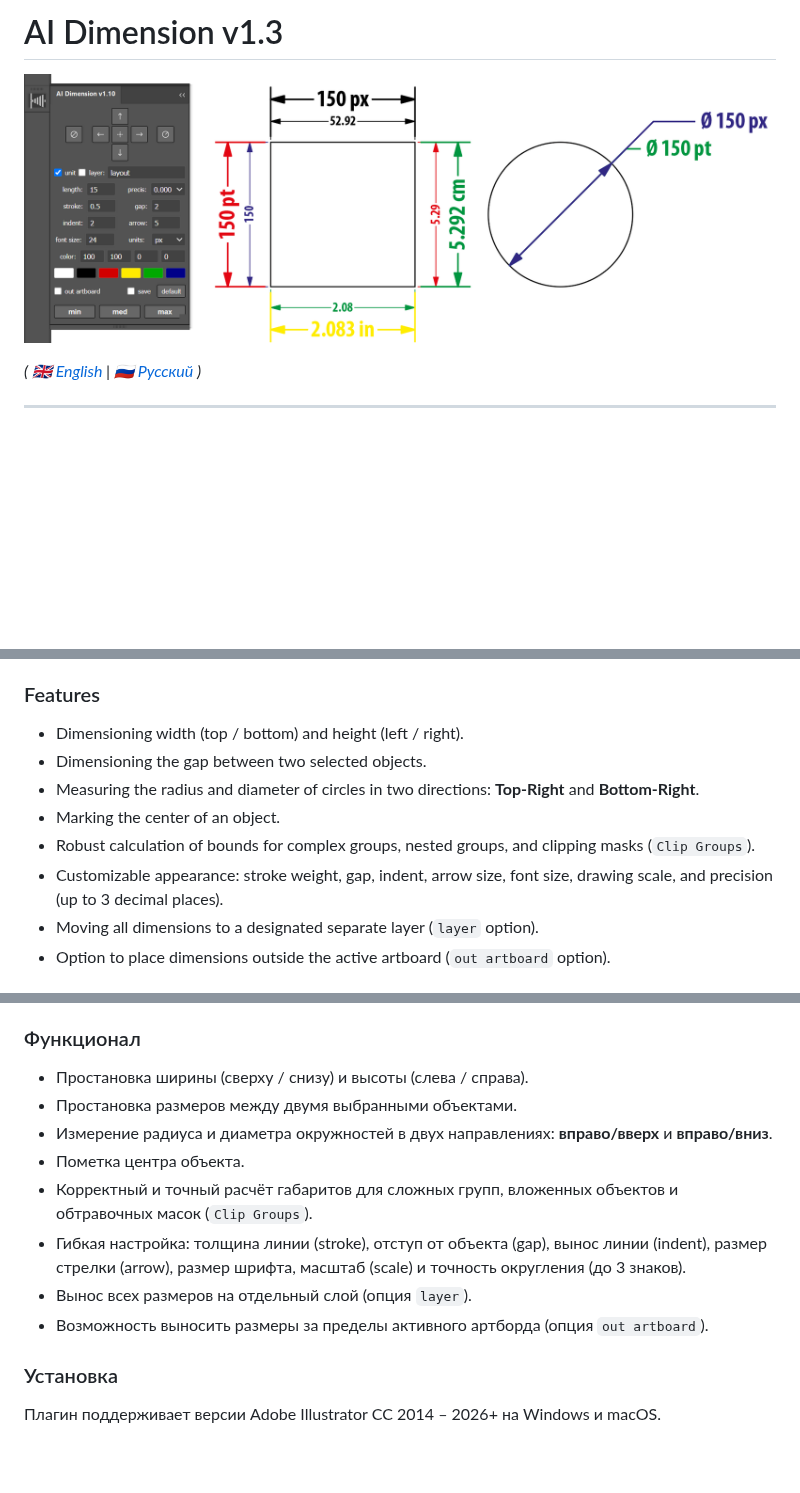
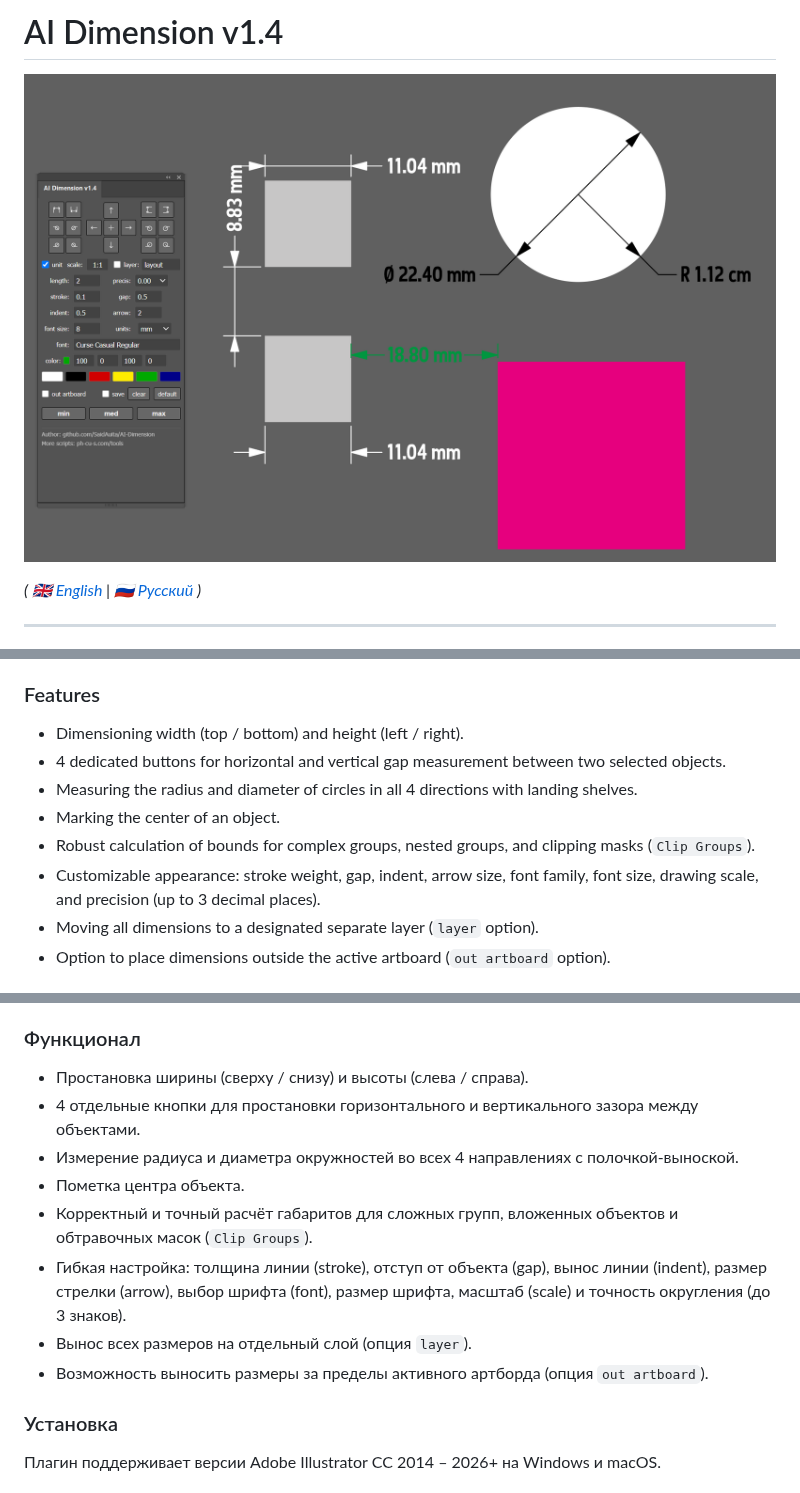
Before and after one commit to SaidAuita/AI-Dimension, a Markdown page: README.md, 3 parts joined by grey strips. Rendered like a GitHub page; pictures changed too: images/AI Dimension_1_4.png (added); blank space fills up the shorter version.

Commit message:
Release AI Dimension v1.4: Searchable font picker, 4-direction gap, 4-quadrant radius/diameter with shelves, and drafting standards fixes

```diff
--- a/README.md
+++ b/README.md
@@ -1,6 +1,6 @@
-# AI Dimension v1.3
+# AI Dimension v1.4
 
-![AI Dimension Interface](images/AI%20Dimension.png)
+![AI Dimension Interface](images/AI%20Dimension_1_4.png)
 
 *( 🇬🇧 [English](#english) | 🇷🇺 [Русский](#русский) )*
 
@@ -25,11 +29,11 @@ This script was created as a spiritual successor and complete rewrite of the pop
 
 ### Features
 * Dimensioning width (top / bottom) and height (left / right).
-* Dimensioning the gap between two selected objects.
-* Measuring the radius and diameter of circles in two directions: **Top-Right** and **Bottom-Right**.
+* 4 dedicated buttons for horizontal and vertical gap measurement between two selected objects.
+* Measuring the radius and diameter of circles in all 4 directions with landing shelves.
 * Marking the center of an object.
 * Robust calculation of bounds for complex groups, nested groups, and clipping masks (`Clip Groups`).
-* Customizable appearance: stroke weight, gap, indent, arrow size, font size, drawing scale, and precision (up to 3 decimal places).
+* Customizable appearance: stroke weight, gap, indent, arrow size, font family, font size, drawing scale, and precision (up to 3 decimal places).
 * Moving all dimensions to a designated separate layer (`layer` option).
 * Option to place dimensions outside the active artboard (`out artboard` option).
 
@@ -79,14 +87,13 @@ The plugin supports Adobe Illustrator CC 2014 – 2026+ on Windows & macOS.
 
 ### Функционал
 * Простановка ширины (сверху / снизу) и высоты (слева / справа).
-* Простановка размеров между двумя выбранными объектами.
-* Измерение радиуса и диаметра окружностей в двух направлениях: **вправо/вверх** и **вправо/вниз**.
+* 4 отдельные кнопки для простановки горизонтального и вертикального зазора между объектами.
+* Измерение радиуса и диаметра окружностей во всех 4 направлениях с полочкой-выноской.
 * Пометка центра объекта.
 * Корректный и точный расчёт габаритов для сложных групп, вложенных объектов и обтравочных масок (`Clip Groups`).
-* Гибкая настройка: толщина линии (stroke), отступ от объекта (gap), вынос линии (indent), размер стрелки (arrow), размер шрифта, масштаб (scale) и точность округления (до 3 знаков).
+* Гибкая настройка: толщина линии (stroke), отступ от объекта (gap), вынос линии (indent), размер стрелки (arrow), выбор шрифта (font), размер шрифта, масштаб (scale) и точность округления (до 3 знаков).
 * Вынос всех размеров на отдельный слой (опция `layer`).
 * Возможность выносить размеры за пределы активного артборда (опция `out artboard`).
-
 ### Установка
 
 Плагин поддерживает версии Adobe Illustrator CC 2014 – 2026+ на Windows и macOS.
```
Also changed, not shown: other parts of README.md (+8 -0 lines), 9 other files.
